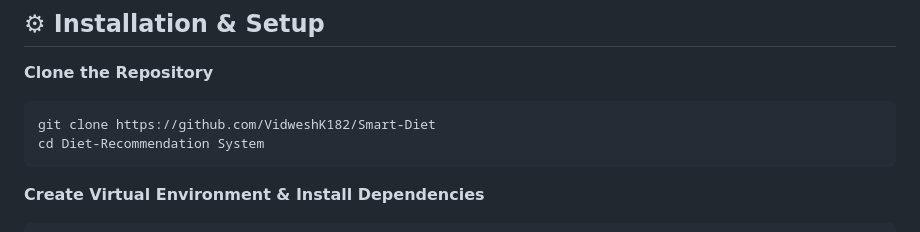
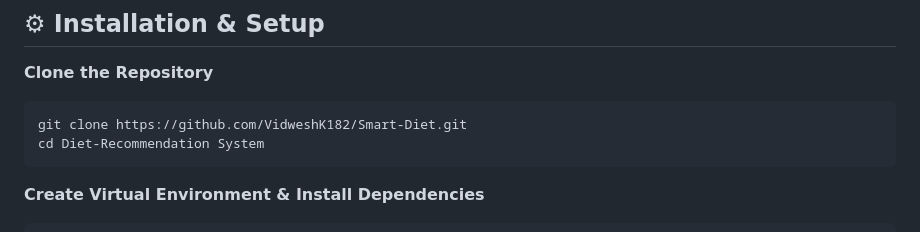
Before and after one commit to VidweshK182/Smart-Diet, a Markdown page: README.md, the part around the change. Drawn GitHub-style.

````diff
--- a/README.md
+++ b/README.md
@@ -16,7 +16,7 @@ The system calculates BMR (Basal Metabolic Rate) and TDEE (Total Daily Energy Ex
 ## ⚙ Installation & Setup
 **Clone the Repository**
 ```bash
-git clone https://github.com/VidweshK182/Smart-Diet
+git clone https://github.com/VidweshK182/Smart-Diet.git
 cd Diet-Recommendation System
 ```
 
````
